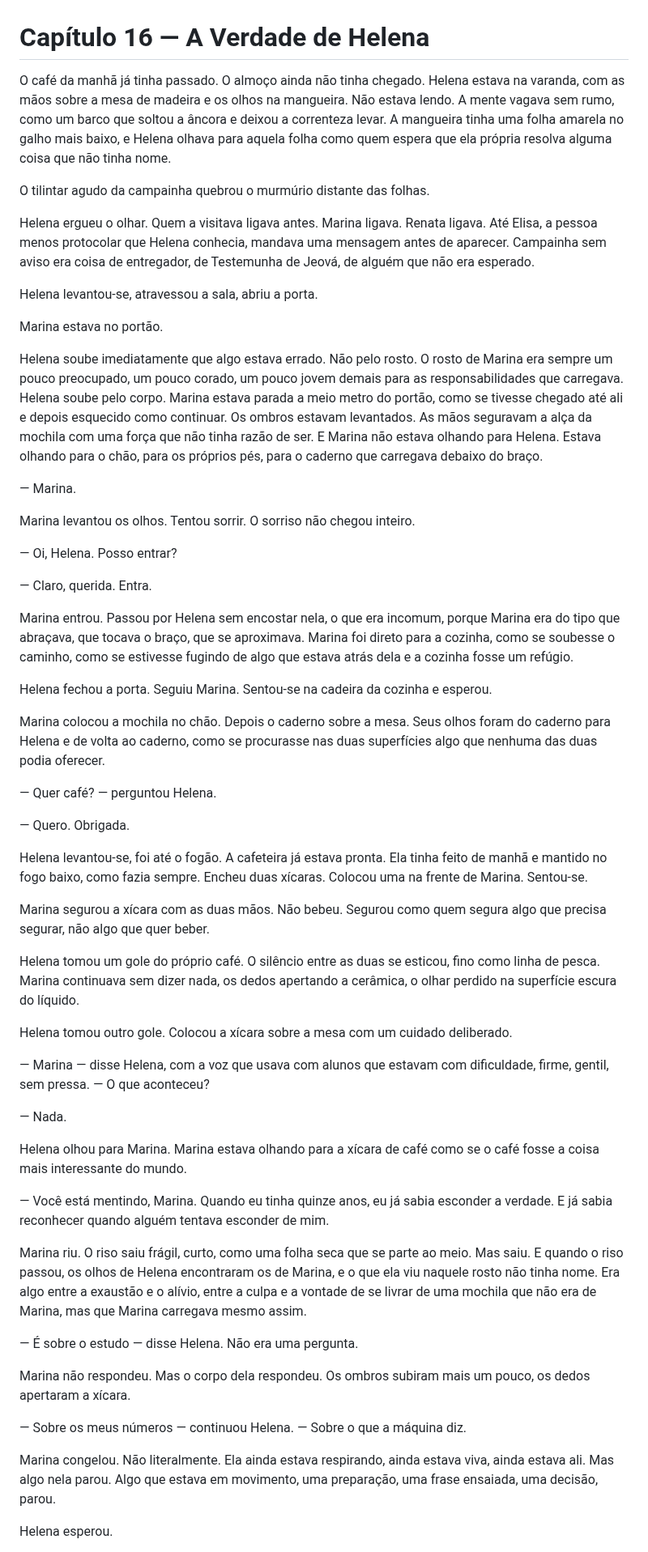
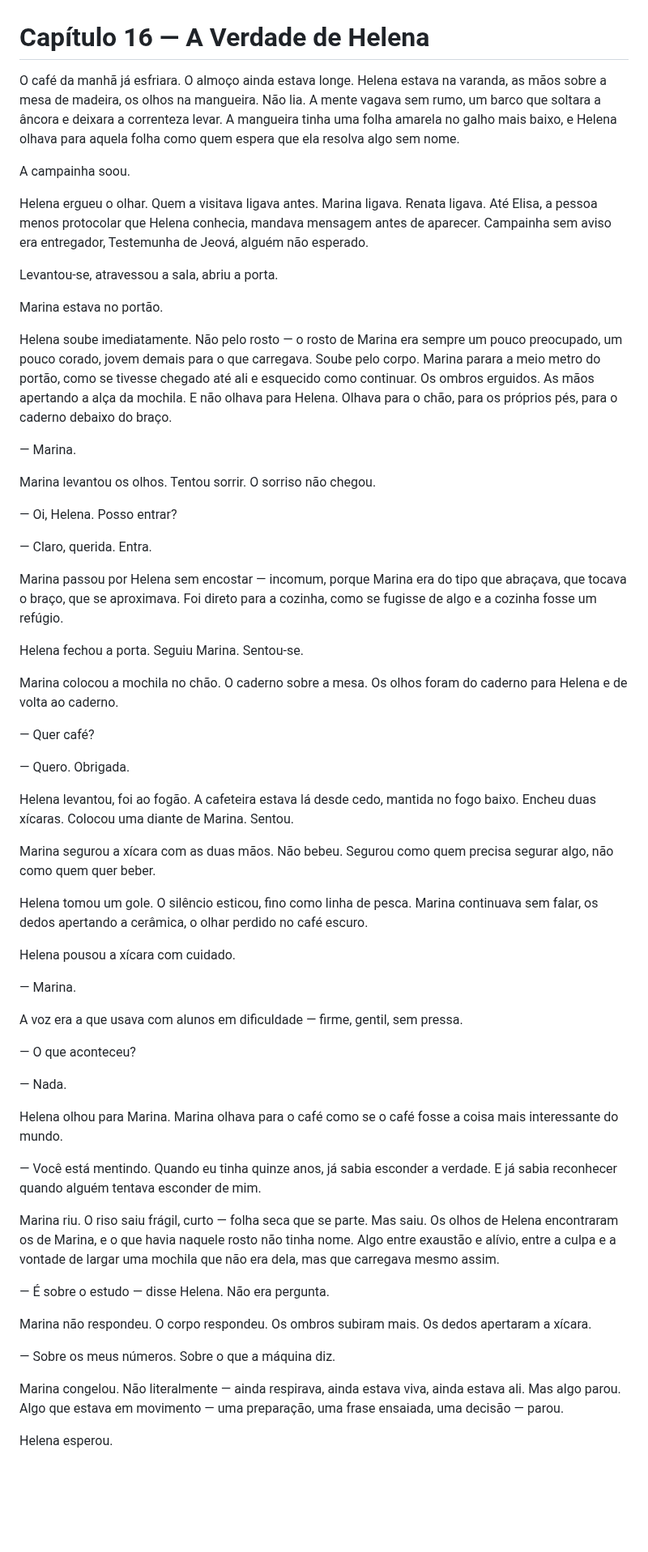
Before and after one commit to aleemerich/autobook, a Markdown page: chapters/ch_16.md, the part around one of its changes. Shown at 81% size. Drawn GitHub-style; blank space fills up the shorter version.

```diff
--- a/chapters/ch_16.md
+++ b/chapters/ch_16.md
@@ -1,60 +1,64 @@
 # Capítulo 16 — A Verdade de Helena
 
-O café da manhã já tinha passado. O almoço ainda não tinha chegado. Helena estava na varanda, com as mãos sobre a mesa de madeira e os olhos na mangueira. Não estava lendo. A mente vagava sem rumo, como um barco que soltou a âncora e deixou a correnteza levar. A mangueira tinha uma folha amarela no galho mais baixo, e Helena olhava para aquela folha como quem espera que ela própria resolva alguma coisa que não tinha nome.
+O café da manhã já esfriara. O almoço ainda estava longe. Helena estava na varanda, as mãos sobre a mesa de madeira, os olhos na mangueira. Não lia. A mente vagava sem rumo, um barco que soltara a âncora e deixara a correnteza levar. A mangueira tinha uma folha amarela no galho mais baixo, e Helena olhava para aquela folha como quem espera que ela resolva algo sem nome.
 
-O tilintar agudo da campainha quebrou o murmúrio distante das folhas.
+A campainha soou.
 
-Helena ergueu o olhar. Quem a visitava ligava antes. Marina ligava. Renata ligava. Até Elisa, a pessoa menos protocolar que Helena conhecia, mandava uma mensagem antes de aparecer. Campainha sem aviso era coisa de entregador, de Testemunha de Jeová, de alguém que não era esperado.
+Helena ergueu o olhar. Quem a visitava ligava antes. Marina ligava. Renata ligava. Até Elisa, a pessoa menos protocolar que Helena conhecia, mandava mensagem antes de aparecer. Campainha sem aviso era entregador, Testemunha de Jeová, alguém não esperado.
 
-Helena levantou-se, atravessou a sala, abriu a porta.
+Levantou-se, atravessou a sala, abriu a porta.
 
 Marina estava no portão.
 
-Helena soube imediatamente que algo estava errado. Não pelo rosto. O rosto de Marina era sempre um pouco preocupado, um pouco corado, um pouco jovem demais para as responsabilidades que carregava. Helena soube pelo corpo. Marina estava parada a meio metro do portão, como se tivesse chegado até ali e depois esquecido como continuar. Os ombros estavam levantados. As mãos seguravam a alça da mochila com uma força que não tinha razão de ser. E Marina não estava olhando para Helena. Estava olhando para o chão, para os próprios pés, para o caderno que carregava debaixo do braço.
+Helena soube imediatamente. Não pelo rosto — o rosto de Marina era sempre um pouco preocupado, um pouco corado, jovem demais para o que carregava. Soube pelo corpo. Marina parara a meio metro do portão, como se tivesse chegado até ali e esquecido como continuar. Os ombros erguidos. As mãos apertando a alça da mochila. E não olhava para Helena. Olhava para o chão, para os próprios pés, para o caderno debaixo do braço.
 
 — Marina.
 
-Marina levantou os olhos. Tentou sorrir. O sorriso não chegou inteiro.
+Marina levantou os olhos. Tentou sorrir. O sorriso não chegou.
 
 — Oi, Helena. Posso entrar?
 
 — Claro, querida. Entra.
 
-Marina entrou. Passou por Helena sem encostar nela, o que era incomum, porque Marina era do tipo que abraçava, que tocava o braço, que se aproximava. Marina foi direto para a cozinha, como se soubesse o caminho, como se estivesse fugindo de algo que estava atrás dela e a cozinha fosse um refúgio.
+Marina passou por Helena sem encostar — incomum, porque Marina era do tipo que abraçava, que tocava o braço, que se aproximava. Foi direto para a cozinha, como se fugisse de algo e a cozinha fosse um refúgio.
 
-Helena fechou a porta. Seguiu Marina. Sentou-se na cadeira da cozinha e esperou.
+Helena fechou a porta. Seguiu Marina. Sentou-se.
 
-Marina colocou a mochila no chão. Depois o caderno sobre a mesa. Seus olhos foram do caderno para Helena e de volta ao caderno, como se procurasse nas duas superfícies algo que nenhuma das duas podia oferecer.
+Marina colocou a mochila no chão. O caderno sobre a mesa. Os olhos foram do caderno para Helena e de volta ao caderno.
 
-— Quer café? — perguntou Helena.
+— Quer café?
 
 — Quero. Obrigada.
 
-Helena levantou-se, foi até o fogão. A cafeteira já estava pronta. Ela tinha feito de manhã e mantido no fogo baixo, como fazia sempre. Encheu duas xícaras. Colocou uma na frente de Marina. Sentou-se.
+Helena levantou, foi ao fogão. A cafeteira estava lá desde cedo, mantida no fogo baixo. Encheu duas xícaras. Colocou uma diante de Marina. Sentou.
 
-Marina segurou a xícara com as duas mãos. Não bebeu. Segurou como quem segura algo que precisa segurar, não algo que quer beber.
+Marina segurou a xícara com as duas mãos. Não bebeu. Segurou como quem precisa segurar algo, não como quem quer beber.
 
-Helena tomou um gole do próprio café. O silêncio entre as duas se esticou, fino como linha de pesca. Marina continuava sem dizer nada, os dedos apertando a cerâmica, o olhar perdido na superfície escura do líquido.
+Helena tomou um gole. O silêncio esticou, fino como linha de pesca. Marina continuava sem falar, os dedos apertando a cerâmica, o olhar perdido no café escuro.
 
-Helena tomou outro gole. Colocou a xícara sobre a mesa com um cuidado deliberado.
+Helena pousou a xícara com cuidado.
 
-— Marina — disse Helena, com a voz que usava com alunos que estavam com dificuldade, firme, gentil, sem pressa. — O que aconteceu?
+— Marina.
+
+A voz era a que usava com alunos em dificuldade — firme, gentil, sem pressa.
+
+— O que aconteceu?
 
 — Nada.
 
-Helena olhou para Marina. Marina estava olhando para a xícara de café como se o café fosse a coisa mais interessante do mundo.
+Helena olhou para Marina. Marina olhava para o café como se o café fosse a coisa mais interessante do mundo.
 
-— Você está mentindo, Marina. Quando eu tinha quinze anos, eu já sabia esconder a verdade. E já sabia reconhecer quando alguém tentava esconder de mim.
+— Você está mentindo. Quando eu tinha quinze anos, já sabia esconder a verdade. E já sabia reconhecer quando alguém tentava esconder de mim.
 
-Marina riu. O riso saiu frágil, curto, como uma folha seca que se parte ao meio. Mas saiu. E quando o riso passou, os olhos de Helena encontraram os de Marina, e o que ela viu naquele rosto não tinha nome. Era algo entre a exaustão e o alívio, entre a culpa e a vontade de se livrar de uma mochila que não era de Marina, mas que Marina carregava mesmo assim.
+Marina riu. O riso saiu frágil, curto — folha seca que se parte. Mas saiu. Os olhos de Helena encontraram os de Marina, e o que havia naquele rosto não tinha nome. Algo entre exaustão e alívio, entre a culpa e a vontade de largar uma mochila que não era dela, mas que carregava mesmo assim.
 
-— É sobre o estudo — disse Helena. Não era uma pergunta.
+— É sobre o estudo — disse Helena. Não era pergunta.
 
-Marina não respondeu. Mas o corpo dela respondeu. Os ombros subiram mais um pouco, os dedos apertaram a xícara.
+Marina não respondeu. O corpo respondeu. Os ombros subiram mais. Os dedos apertaram a xícara.
 
-— Sobre os meus números — continuou Helena. — Sobre o que a máquina diz.
+— Sobre os meus números. Sobre o que a máquina diz.
 
-Marina congelou. Não literalmente. Ela ainda estava respirando, ainda estava viva, ainda estava ali. Mas algo nela parou. Algo que estava em movimento, uma preparação, uma frase ensaiada, uma decisão, parou.
+Marina congelou. Não literalmente — ainda respirava, ainda estava viva, ainda estava ali. Mas algo parou. Algo que estava em movimento — uma preparação, uma frase ensaiada, uma decisão — parou.
 
 Helena esperou.
 
```
Also changed, not shown: other parts of chapters/ch_16.md (+62 -58 lines).
